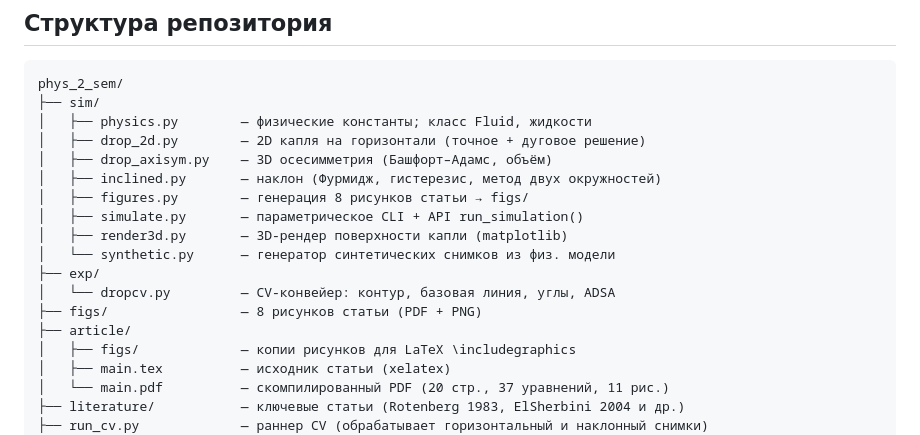
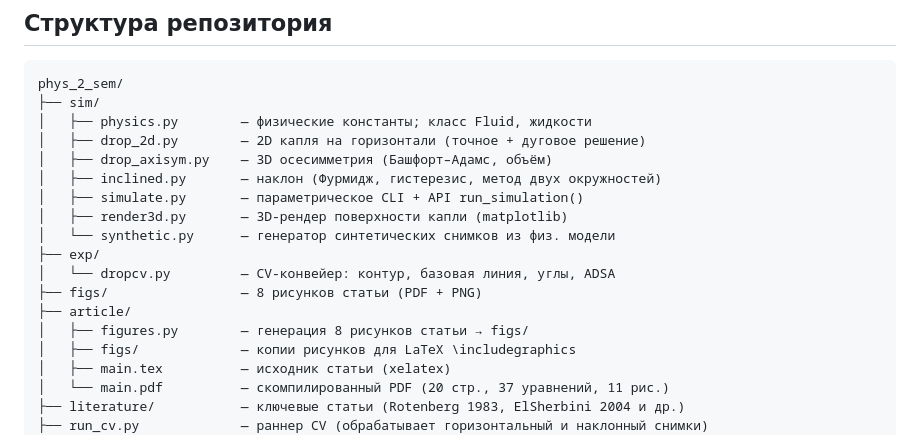
Before and after one commit to mrA-inc/phys_2_sem, a Markdown page: README.md, the part around the change. Rendered like a GitHub page.

Commit message:
Add figures.py to article directory for figure generation

```diff
--- a/README.md
+++ b/README.md
@@ -18,7 +18,6 @@ phys_2_sem/
 │   ├── drop_2d.py        — 2D капля на горизонтали (точное + дуговое решение)
 │   ├── drop_axisym.py    — 3D осесимметрия (Башфорт–Адамс, объём)
 │   ├── inclined.py       — наклон (Фурмидж, гистерезис, метод двух окружностей)
-│   ├── figures.py        — генерация 8 рисунков статьи → figs/
 │   ├── simulate.py       — параметрическое CLI + API run_simulation()
 │   ├── render3d.py       — 3D-рендер поверхности капли (matplotlib)
 │   └── synthetic.py      — генератор синтетических снимков из физ. модели
@@ -26,6 +25,7 @@ phys_2_sem/
 │   └── dropcv.py         — CV-конвейер: контур, базовая линия, углы, ADSA
 ├── figs/                 — 8 рисунков статьи (PDF + PNG)
 ├── article/
+│   ├── figures.py        — генерация 8 рисунков статьи → figs/
 │   ├── figs/             — копии рисунков для LaTeX \includegraphics
 │   ├── main.tex          — исходник статьи (xelatex)
 │   └── main.pdf          — скомпилированный PDF (20 стр., 37 уравнений, 11 рис.)
```
